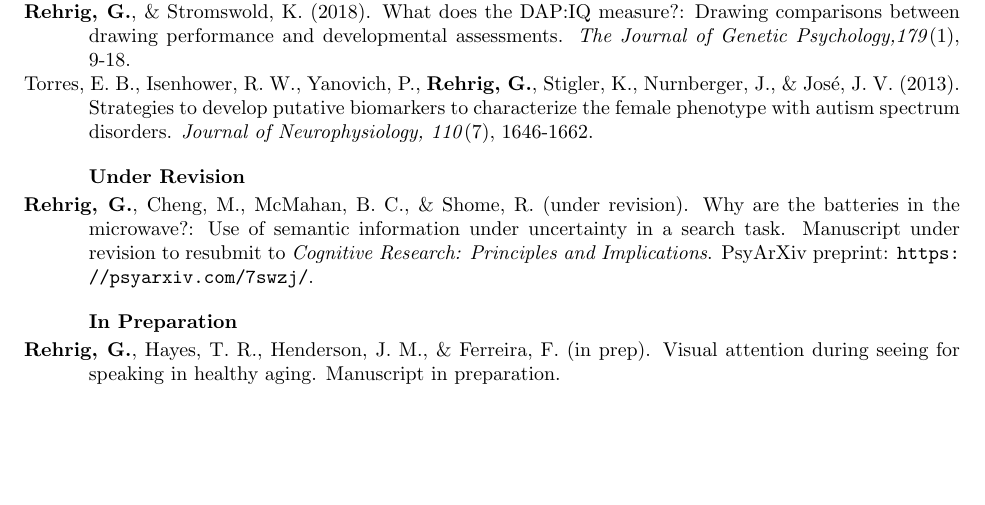
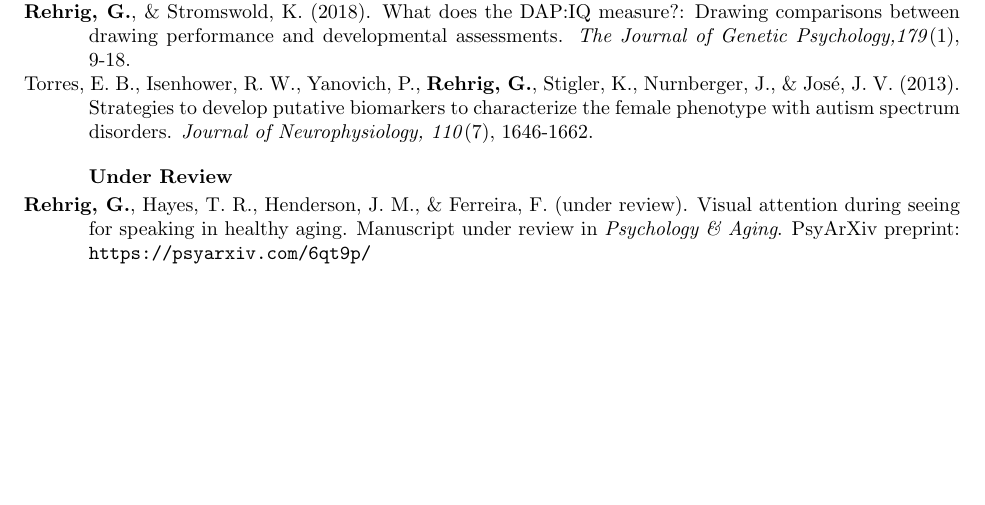
Before and after one commit to dr-gwen/dr-gwen.github.io, a LaTeX CV (cv/GLR_CV.tex, which reads cv/sections/publications.tex): part of page 2 of 4, cut so that both start at the same text, the shorter picture padded with empty space. Compiled offline with pdfLaTeX.

Commit message:
changed aging ms status to under review

```diff
--- a/cv/sections/publications.tex
+++ b/cv/sections/publications.tex
@@ -31,19 +31,16 @@
 
 %\subsubsection*{Accepted}
 
-\subsubsection*{Under Revision}
+%\subsubsection*{Under Revision}
 
-\hangpara{.45in}{1}\textbf{Rehrig, G.}, Cheng, M., McMahan, B. C., \& Shome, R. (under revision). Why are the batteries in the microwave?: Use of semantic information under uncertainty in a search task. Manuscript under revision to resubmit to \textit{Cognitive Research: Principles and Implications}. PsyArXiv preprint: \url{https://psyarxiv.com/7swzj/}.
+\subsubsection*{Under Review}
 
-
-%\subsubsection*{Under Review}
-
+\hangpara{.45in}{1}\textbf{Rehrig, G.}, Hayes, T. R., Henderson, J. M., \& Ferreira, F. (under review). Visual attention during seeing for speaking in healthy aging. Manuscript under review in \textit{Psychology \& Aging}. PsyArXiv preprint: \url{https://psyarxiv.com/6qt9p/}
 
 %\subsubsection*{Submitted}
 
-\subsubsection*{In Preparation}
+%\subsubsection*{In Preparation}
 
-\hangpara{.45in}{1}\textbf{Rehrig, G.}, Hayes, T. R., Henderson, J. M., \& Ferreira, F. (in prep). Visual attention during seeing for speaking in healthy aging. Manuscript in preparation. %\textit{Psychology \& Aging}. %PsyArXiv preprint: \url{https://psyarxiv.com/%id%/}
 
 \subsection*{Conference Presentations}
 
```
Also changed, not shown: cv/GLR_CV.pdf, 1 other file.
